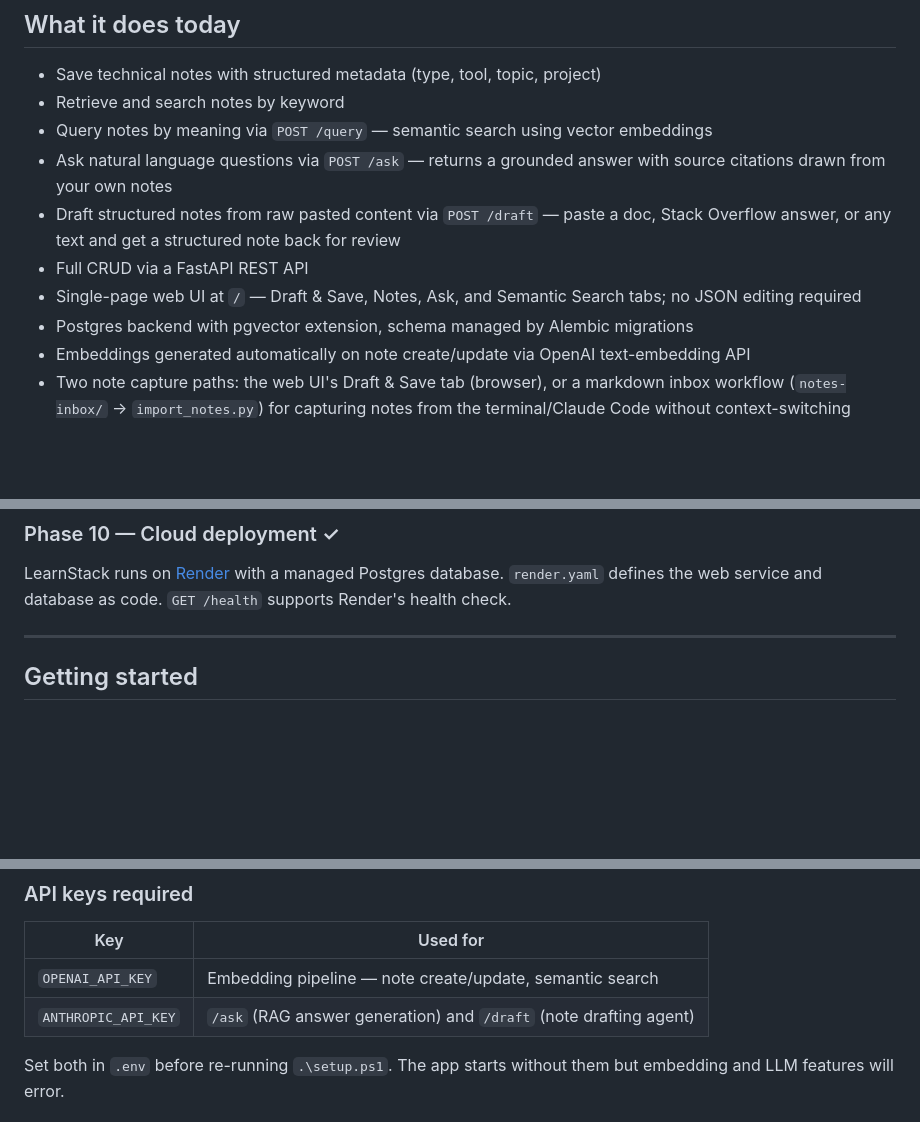
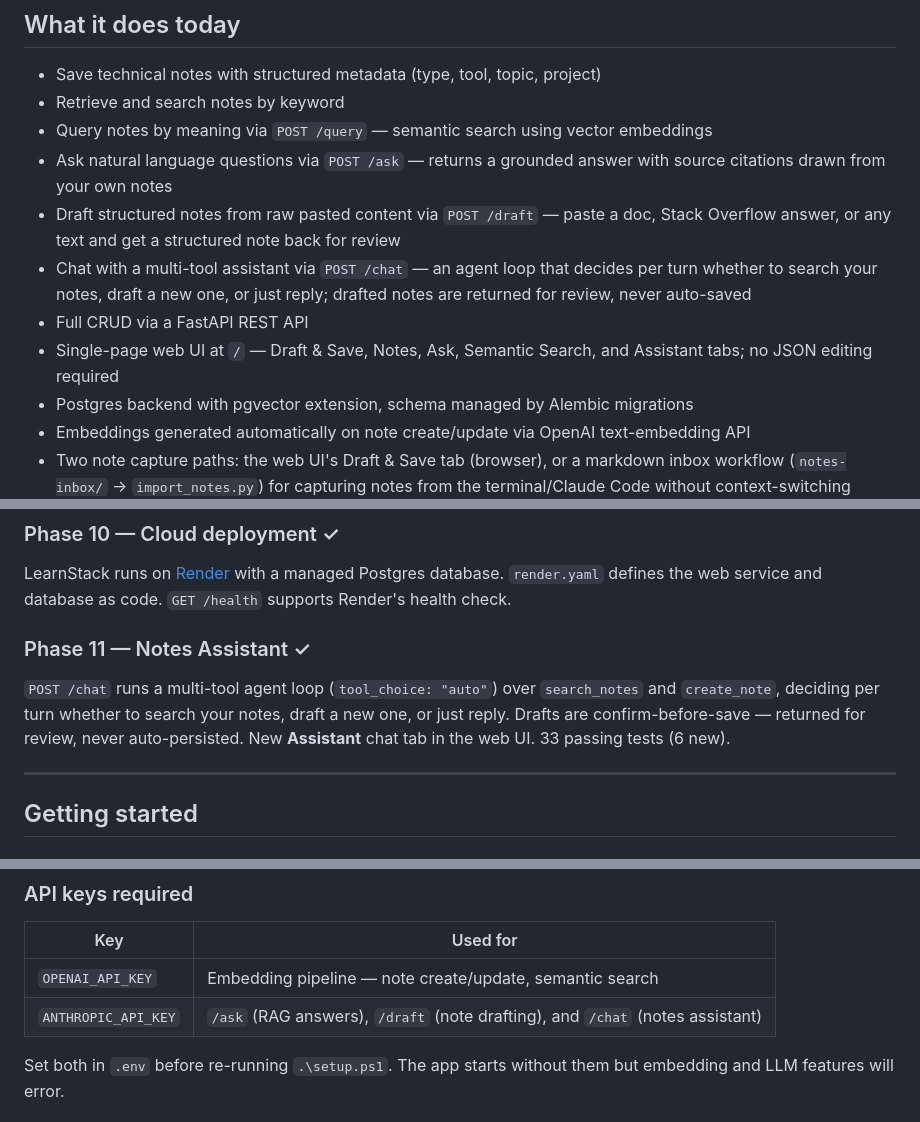
Before and after one commit to Dan-Jordan/learn-stack, a Markdown page: README.md, 3 parts joined by grey strips. GitHub-like rendering; blank space fills up the shorter version.

```diff
--- a/README.md
+++ b/README.md
@@ -19,8 +19,9 @@ LearnStack is not a second brain or an AI agent. It is a backend application tha
 - Query notes by meaning via `POST /query` — semantic search using vector embeddings
 - Ask natural language questions via `POST /ask` — returns a grounded answer with source citations drawn from your own notes
 - Draft structured notes from raw pasted content via `POST /draft` — paste a doc, Stack Overflow answer, or any text and get a structured note back for review
+- Chat with a multi-tool assistant via `POST /chat` — an agent loop that decides per turn whether to search your notes, draft a new one, or just reply; drafted notes are returned for review, never auto-saved
 - Full CRUD via a FastAPI REST API
-- Single-page web UI at `/` — Draft & Save, Notes, Ask, and Semantic Search tabs; no JSON editing required
+- Single-page web UI at `/` — Draft & Save, Notes, Ask, Semantic Search, and Assistant tabs; no JSON editing required
 - Postgres backend with pgvector extension, schema managed by Alembic migrations
 - Embeddings generated automatically on note create/update via OpenAI text-embedding API
 - Two note capture paths: the web UI's Draft & Save tab (browser), or a markdown inbox workflow (`notes-inbox/` → `import_notes.py`) for capturing notes from the terminal/Claude Code without context-switching
@@ -91,6 +92,9 @@ A single-page web UI served by FastAPI at `http://localhost:8000/`. Four tabs: *
 ### Phase 10 — Cloud deployment ✓
 LearnStack runs on [Render](https://render.com) with a managed Postgres database. `render.yaml` defines the web service and database as code. `GET /health` supports Render's health check.
 
+### Phase 11 — Notes Assistant ✓
+`POST /chat` runs a multi-tool agent loop (`tool_choice: "auto"`) over `search_notes` and `create_note`, deciding per turn whether to search your notes, draft a new one, or just reply. Drafts are confirm-before-save — returned for review, never auto-persisted. New **Assistant** chat tab in the web UI. 33 passing tests (6 new).
+
 ---
 
 ## Getting started
@@ -125,7 +129,7 @@ The script handles everything in order:
 | Key | Used for |
 |---|---|
 | `OPENAI_API_KEY` | Embedding pipeline — note create/update, semantic search |
-| `ANTHROPIC_API_KEY` | `/ask` (RAG answer generation) and `/draft` (note drafting agent) |
+| `ANTHROPIC_API_KEY` | `/ask` (RAG answers), `/draft` (note drafting), and `/chat` (notes assistant) |
 
 Set both in `.env` before re-running `.\setup.ps1`. The app starts without them but embedding and LLM features will error.
 
```
Also changed, not shown: other parts of README.md (+1 -1 lines), CLAUDE.md (+36 -25 lines).
